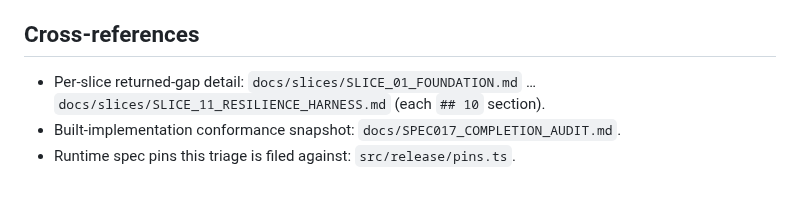
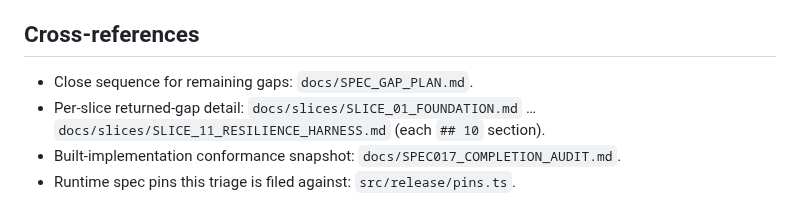
Before and after one commit to scrimshawlife-ctrl/SUAS, a Markdown page: docs/SPEC_DESIGN_GAPS.md, the part around the change. GitHub-like rendering.

```diff
--- a/docs/SPEC_DESIGN_GAPS.md
+++ b/docs/SPEC_DESIGN_GAPS.md
@@ -187,6 +187,7 @@ break-glass/dual-control (`AUTH.md` §7), abandoned Check-In idle timeout
 
 ## Cross-references
 
+- Close sequence for remaining gaps: `docs/SPEC_GAP_PLAN.md`.
 - Per-slice returned-gap detail: `docs/slices/SLICE_01_FOUNDATION.md` … `docs/slices/SLICE_11_RESILIENCE_HARNESS.md` (each `## 10` section).
 - Built-implementation conformance snapshot: `docs/SPEC017_COMPLETION_AUDIT.md`.
 - Runtime spec pins this triage is filed against: `src/release/pins.ts`.
```
Also changed, not shown: docs/SPEC_GAP_PLAN.md (added, +264 -0 lines).
